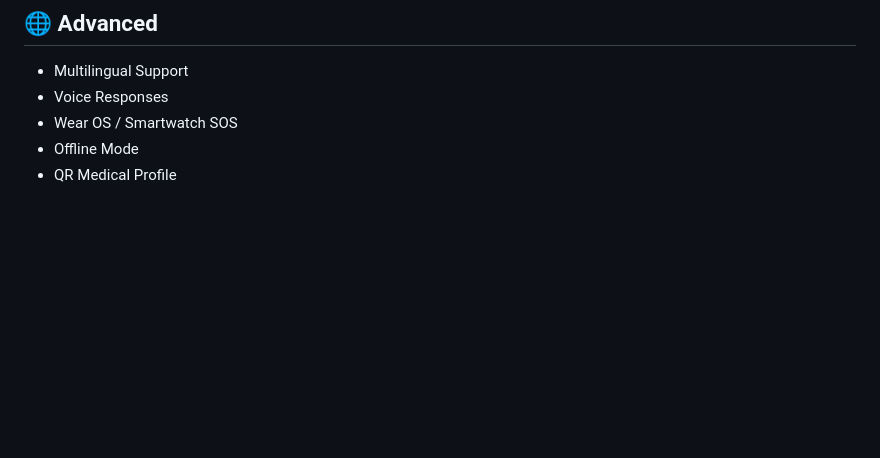
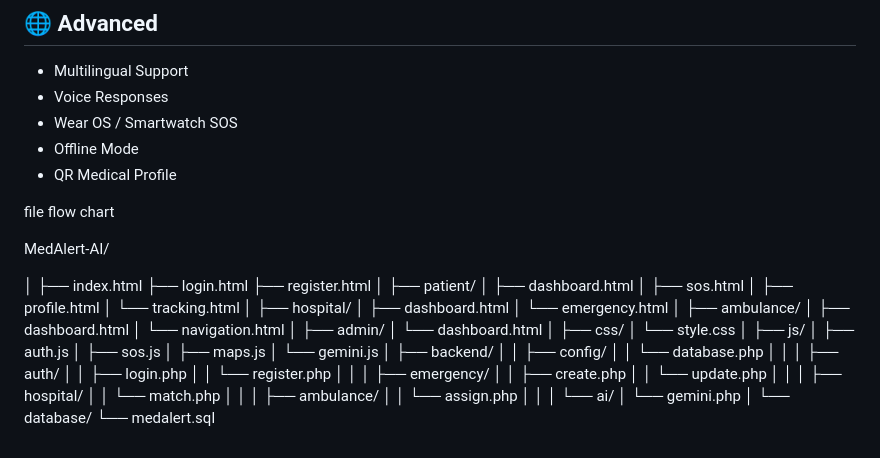
Before and after one commit to harinvc/medi.Alert_app, a Markdown page: README.md, the part around the change. GitHub-like rendering; blank space fills up the shorter version.

Commit message:
Add project structure flow chart to README
Added a file flow chart to the README to illustrate the project structure.

```diff
--- a/README.md
+++ b/README.md
@@ -367,3 +367,64 @@ These features can be added after completing the core MVP.
 - Wear OS / Smartwatch SOS
 - Offline Mode
 - QR Medical Profile
+
+
+file flow chart
+
+MedAlert-AI/
+
+│
+├── index.html
+├── login.html
+├── register.html
+│
+├── patient/
+│   ├── dashboard.html
+│   ├── sos.html
+│   ├── profile.html
+│   └── tracking.html
+│
+├── hospital/
+│   ├── dashboard.html
+│   └── emergency.html
+│
+├── ambulance/
+│   ├── dashboard.html
+│   └── navigation.html
+│
+├── admin/
+│   └── dashboard.html
+│
+├── css/
+│   └── style.css
+│
+├── js/
+│   ├── auth.js
+│   ├── sos.js
+│   ├── maps.js
+│   └── gemini.js
+│
+├── backend/
+│
+│   ├── config/
+│   │    └── database.php
+│   │
+│   ├── auth/
+│   │    ├── login.php
+│   │    └── register.php
+│   │
+│   ├── emergency/
+│   │    ├── create.php
+│   │    └── update.php
+│   │
+│   ├── hospital/
+│   │    └── match.php
+│   │
+│   ├── ambulance/
+│   │    └── assign.php
+│   │
+│   └── ai/
+│        └── gemini.php
+│
+└── database/
+    └── medalert.sql
```
